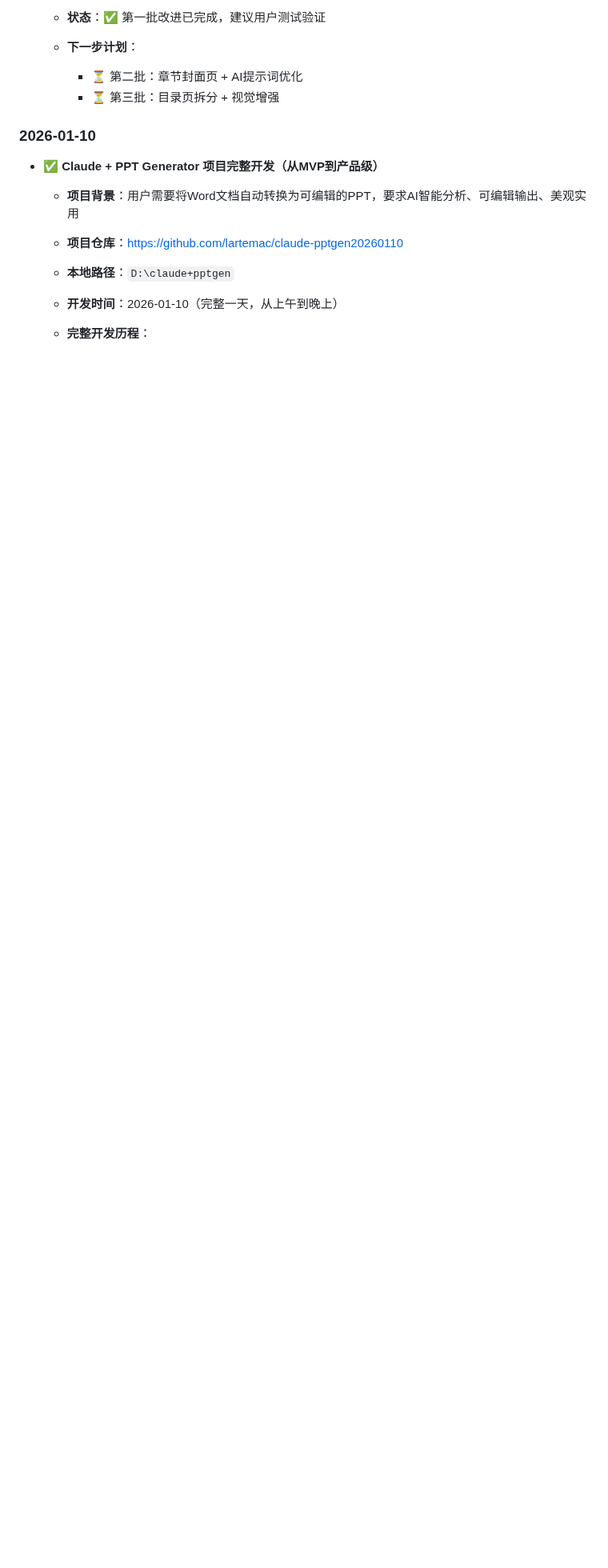
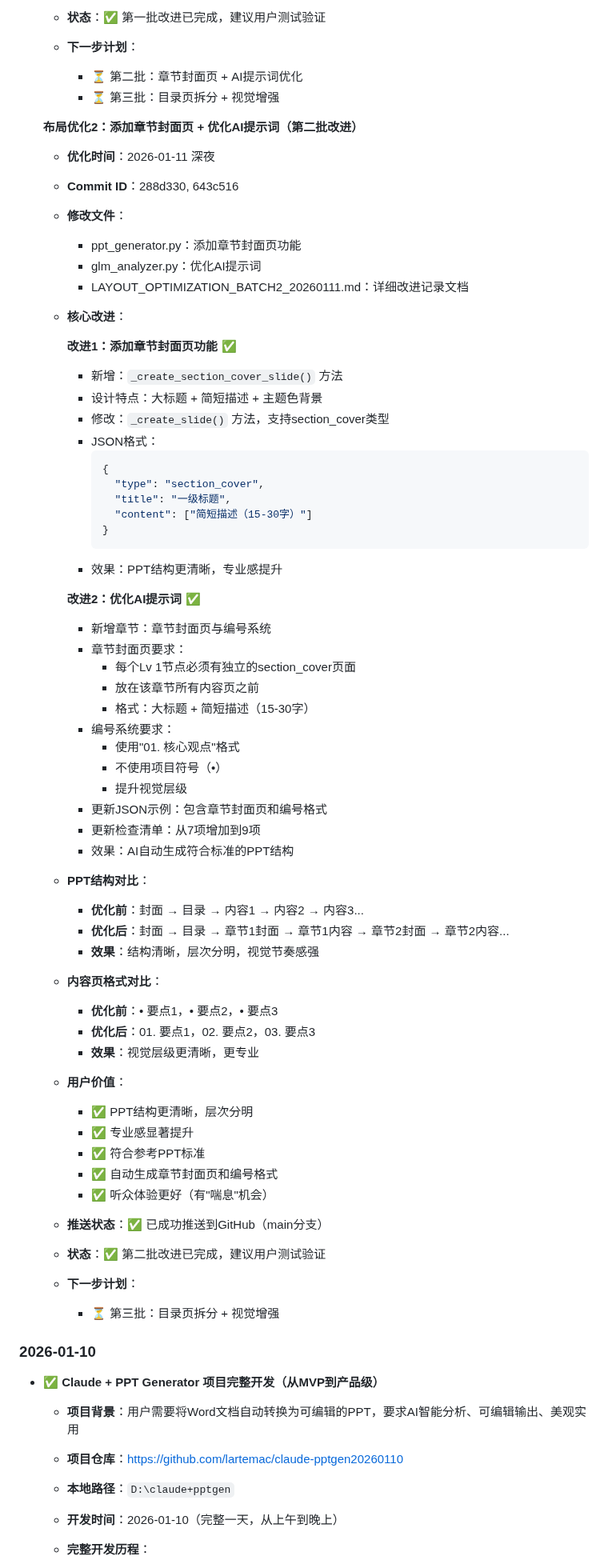
Before and after one commit to lartemac/VPT--, a Markdown page: memory.md, the part around the change. Shown at 80% size. GitHub-like rendering; blank space fills up the shorter version.

Commit message:
📝 update: 记录PPT Generator第二批改进
- 添加章节封面页功能
- 优化AI提示词
- Commit ID: 288d330, 643c516

🤖 Generated with Claude Code

````diff
--- a/memory.md
+++ b/memory.md
@@ -276,6 +276,65 @@
   - **状态**：✅ 第一批改进已完成，建议用户测试验证
   - **下一步计划**：
     - ⏳ 第二批：章节封面页 + AI提示词优化
+    - ⏳ 第三批：目录页拆分 + 视觉增强
+
+  **布局优化2：添加章节封面页 + 优化AI提示词（第二批改进）**
+  - **优化时间**：2026-01-11 深夜
+  - **Commit ID**：288d330, 643c516
+  - **修改文件**：
+    - ppt_generator.py：添加章节封面页功能
+    - glm_analyzer.py：优化AI提示词
+    - LAYOUT_OPTIMIZATION_BATCH2_20260111.md：详细改进记录文档
+  - **核心改进**：
+
+    **改进1：添加章节封面页功能** ✅
+    - 新增：`_create_section_cover_slide()` 方法
+    - 设计特点：大标题 + 简短描述 + 主题色背景
+    - 修改：`_create_slide()` 方法，支持section_cover类型
+    - JSON格式：
+      ```json
+      {
+        "type": "section_cover",
+        "title": "一级标题",
+        "content": ["简短描述（15-30字）"]
+      }
+      ```
+    - 效果：PPT结构更清晰，专业感提升
+
+    **改进2：优化AI提示词** ✅
+    - 新增章节：章节封面页与编号系统
+    - 章节封面页要求：
+      - 每个Lv 1节点必须有独立的section_cover页面
+      - 放在该章节所有内容页之前
+      - 格式：大标题 + 简短描述（15-30字）
+    - 编号系统要求：
+      - 使用"01. 核心观点"格式
+      - 不使用项目符号（•）
+      - 提升视觉层级
+    - 更新JSON示例：包含章节封面页和编号格式
+    - 更新检查清单：从7项增加到9项
+    - 效果：AI自动生成符合标准的PPT结构
+
+  - **PPT结构对比**：
+    - **优化前**：封面 → 目录 → 内容1 → 内容2 → 内容3...
+    - **优化后**：封面 → 目录 → 章节1封面 → 章节1内容 → 章节2封面 → 章节2内容...
+    - **效果**：结构清晰，层次分明，视觉节奏感强
+
+  - **内容页格式对比**：
+    - **优化前**：• 要点1，• 要点2，• 要点3
+    - **优化后**：01. 要点1，02. 要点2，03. 要点3
+    - **效果**：视觉层级更清晰，更专业
+
+  - **用户价值**：
+    - ✅ PPT结构更清晰，层次分明
+    - ✅ 专业感显著提升
+    - ✅ 符合参考PPT标准
+    - ✅ 自动生成章节封面页和编号格式
+    - ✅ 听众体验更好（有"喘息"机会）
+
+  - **推送状态**：✅ 已成功推送到GitHub（main分支）
+  - **状态**：✅ 第二批改进已完成，建议用户测试验证
+  - **下一步计划**：
     - ⏳ 第三批：目录页拆分 + 视觉增强
 
 ### 2026-01-10
````
